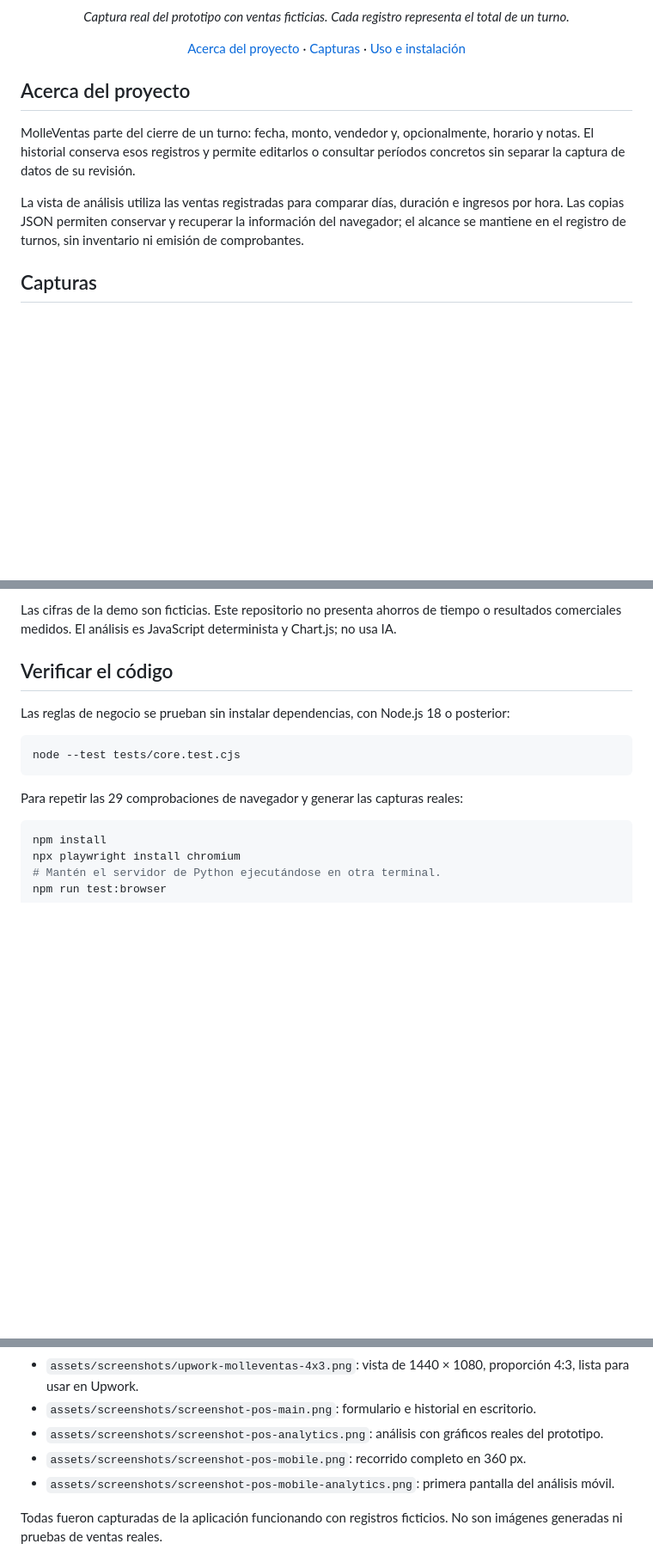
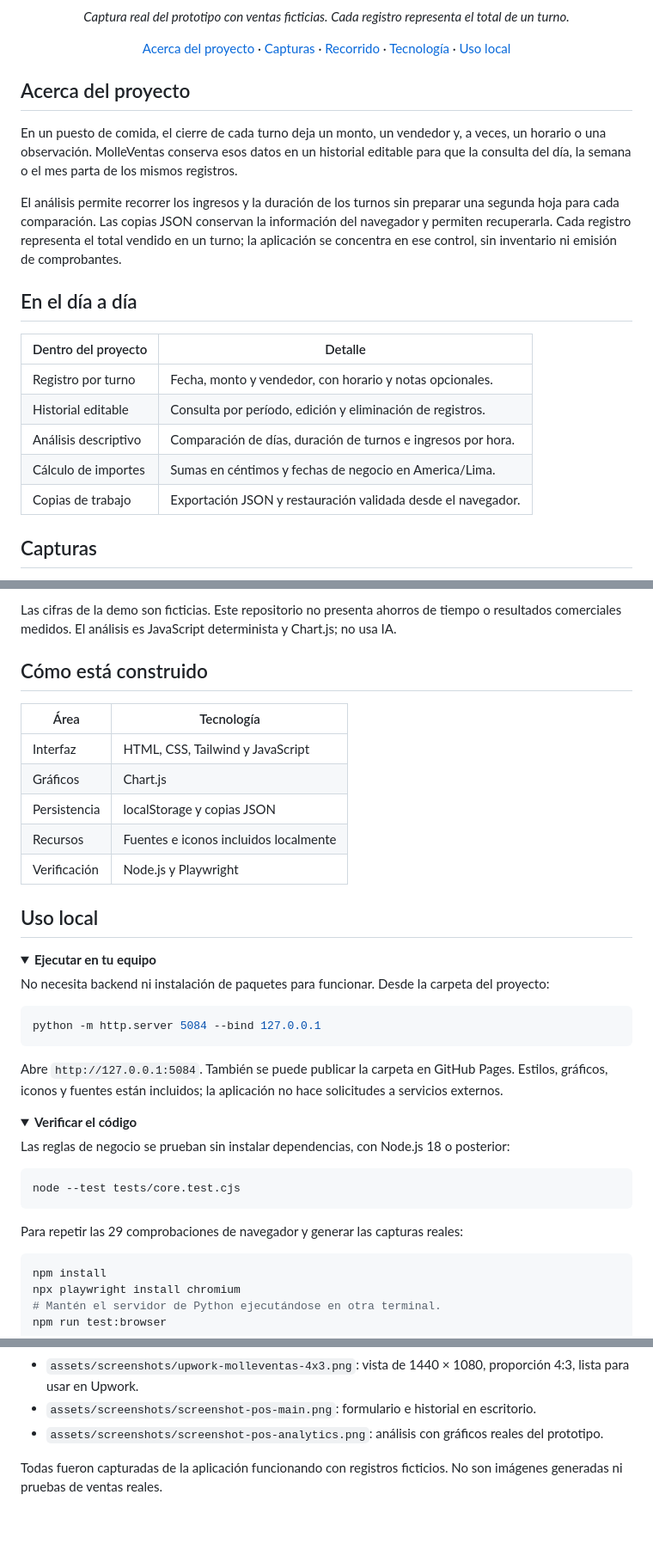
Before and after one commit to Enybyy/pos-sales-management-system, a Markdown page: README.md, 3 parts joined by grey strips. Shown at 86% size. Rendered like a GitHub page; folded sections open; blank space fills up the shorter version.

Commit message:
docs: explain project workflow openly and remove mobile previews

````diff
--- a/README.md
+++ b/README.md
@@ -14,15 +14,25 @@ Registro de ventas por turno en soles, con historial, análisis descriptivo y co
 
 *Captura real del prototipo con ventas ficticias. Cada registro representa el total de un turno.*
 
-[Acerca del proyecto](#acerca-del-proyecto) · [Capturas](#capturas) · [Uso e instalación](#uso-e-instalación)
+[Acerca del proyecto](#acerca-del-proyecto) · [Capturas](#capturas) · [Recorrido](#en-el-día-a-día) · [Tecnología](#cómo-está-construido) · [Uso local](#uso-local)
 
 </div>
 
 ## Acerca del proyecto
 
-MolleVentas parte del cierre de un turno: fecha, monto, vendedor y, opcionalmente, horario y notas. El historial conserva esos registros y permite editarlos o consultar períodos concretos sin separar la captura de datos de su revisión.
+En un puesto de comida, el cierre de cada turno deja un monto, un vendedor y, a veces, un horario o una observación. MolleVentas conserva esos datos en un historial editable para que la consulta del día, la semana o el mes parta de los mismos registros.
 
-La vista de análisis utiliza las ventas registradas para comparar días, duración e ingresos por hora. Las copias JSON permiten conservar y recuperar la información del navegador; el alcance se mantiene en el registro de turnos, sin inventario ni emisión de comprobantes.
+El análisis permite recorrer los ingresos y la duración de los turnos sin preparar una segunda hoja para cada comparación. Las copias JSON conservan la información del navegador y permiten recuperarla. Cada registro representa el total vendido en un turno; la aplicación se concentra en ese control, sin inventario ni emisión de comprobantes.
+
+## En el día a día
+
+| Dentro del proyecto | Detalle |
+| --- | --- |
+| Registro por turno | Fecha, monto y vendedor, con horario y notas opcionales. |
+| Historial editable | Consulta por período, edición y eliminación de registros. |
+| Análisis descriptivo | Comparación de días, duración de turnos e ingresos por hora. |
+| Cálculo de importes | Sumas en céntimos y fechas de negocio en America/Lima. |
+| Copias de trabajo | Exportación JSON y restauración validada desde el navegador. |
 
 ## Capturas
 
@@ -82,7 +67,33 @@ La demo funciona en un navegador y conserva los cambios en ese mismo origen/disp
 
 Las cifras de la demo son ficticias. Este repositorio no presenta ahorros de tiempo o resultados comerciales medidos. El análisis es JavaScript determinista y Chart.js; no usa IA.
 
-## Verificar el código
+## Cómo está construido
+
+| Área | Tecnología |
+| --- | --- |
+| Interfaz | HTML, CSS, Tailwind y JavaScript |
+| Gráficos | Chart.js |
+| Persistencia | localStorage y copias JSON |
+| Recursos | Fuentes e iconos incluidos localmente |
+| Verificación | Node.js y Playwright |
+
+## Uso local
+
+<details>
+<summary><strong>Ejecutar en tu equipo</strong></summary>
+
+No necesita backend ni instalación de paquetes para funcionar. Desde la carpeta del proyecto:
+
+```bash
+python -m http.server 5084 --bind 127.0.0.1
+```
+
+Abre `http://127.0.0.1:5084`. También se puede publicar la carpeta en GitHub Pages. Estilos, gráficos, iconos y fuentes están incluidos; la aplicación no hace solicitudes a servicios externos.
+
+</details>
+
+<details>
+<summary><strong>Verificar el código</strong></summary>
 
 Las reglas de negocio se prueban sin instalar dependencias, con Node.js 18 o posterior:
 
@@ -118,8 +135,6 @@ La prueba de navegador usa un perfil temporal aislado y genera datos ficticios;
 - `assets/screenshots/upwork-molleventas-4x3.png`: vista de 1440 × 1080, proporción 4:3, lista para usar en Upwork.
 - `assets/screenshots/screenshot-pos-main.png`: formulario e historial en escritorio.
 - `assets/screenshots/screenshot-pos-analytics.png`: análisis con gráficos reales del prototipo.
-- `assets/screenshots/screenshot-pos-mobile.png`: recorrido completo en 360 px.
-- `assets/screenshots/screenshot-pos-mobile-analytics.png`: primera pantalla del análisis móvil.
 
 Todas fueron capturadas de la aplicación funcionando con registros ficticios. No son imágenes generadas ni pruebas de ventas reales.
 
````
Also changed, not shown: other parts of README.md (+13 -29 lines).
